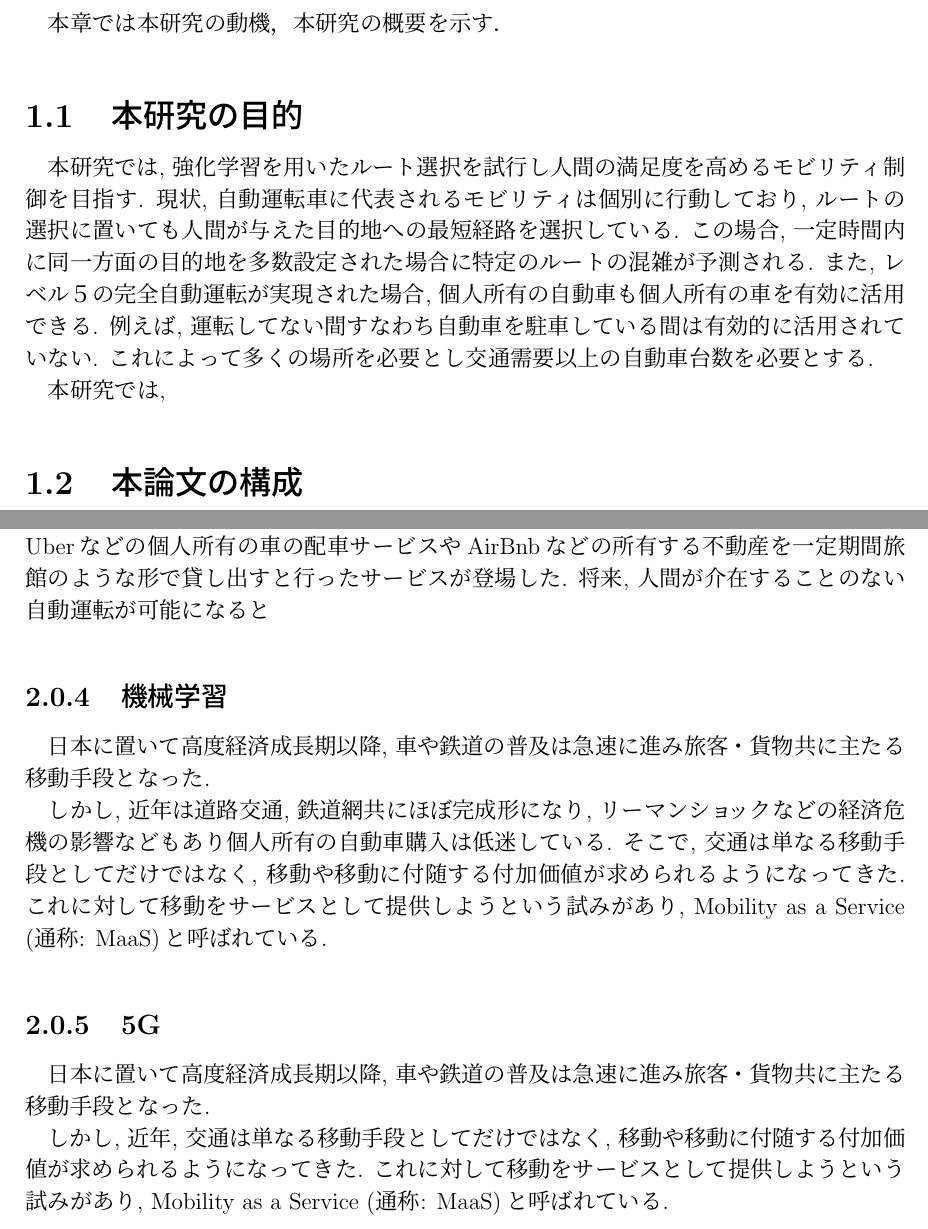
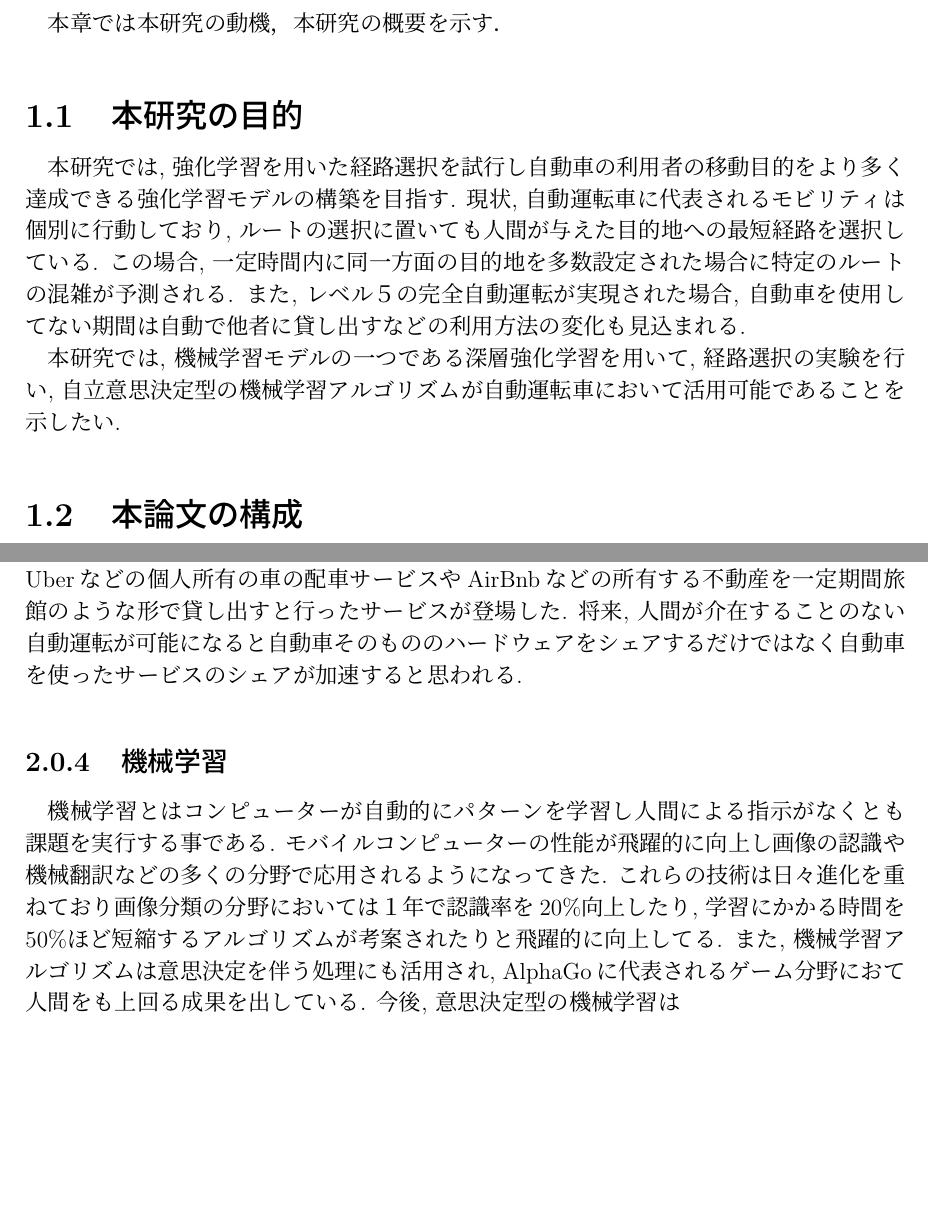
Before and after one commit to shotastage/thesis, a LaTeX thesis (thesis.tex, which reads src/1_introduction.tex, src/2_background.tex): two parts of pages 8 and 10 of 19, joined at a grey line, cut so that both start at the same text, the shorter picture padded with empty space. Compiled offline with pLaTeX and dvipdfmx.

Commit message:
ohhhhh myyyy gooood

```diff
--- a/src/1_introduction.tex
+++ b/src/1_introduction.tex
@@ -5,13 +5,13 @@
 
 \section{本研究の目的}
 
-本研究では, 強化学習を用いたルート選択を試行し人間の満足度を高めるモビリティ制御を目指す.
+本研究では, 強化学習を用いた経路選択を試行し自動車の利用者の移動目的をより多く達成できる強化学習モデルの構築を目指す.
 現状, 自動運転車に代表されるモビリティは個別に行動しており, ルートの選択に置いても人間が与えた目的地への最短経路を選択している.
 この場合, 一定時間内に同一方面の目的地を多数設定された場合に特定のルートの混雑が予測される.
-また, レベル５の完全自動運転が実現された場合, 個人所有の自動車も個人所有の車を有効に活用できる.
-例えば, 運転してない間すなわち自動車を駐車している間は有効的に活用されていない. これによって多くの場所を必要とし交通需要以上の自動車台数を必要とする.
+また, レベル５の完全自動運転が実現された場合, 自動車を使用してない期間は自動で他者に貸し出すなどの利用方法の変化も見込まれる.
 
-本研究では,
+本研究では, 機械学習モデルの一つである深層強化学習を用いて, 経路選択の実験を行い, 自立意思決定型の機械学習アルゴリズムが自動運転車において活用可能であることを示したい.
+
 
 
 
--- a/src/2_background.tex
+++ b/src/2_background.tex
@@ -30,24 +30,16 @@
 シェアリングエコノミー\cite{Sharing}ないしは共有経済とはモノやサービスを特定の個人で所有するのではなく複数人で共有する社会関係である.
 古くはGNUプロジェクトなどのオープンソースソフトウェアがそれに当たると考えられている.
 スマートフォンの普及により, Uberなどの個人所有の車の配車サービスやAirBnbなどの所有する不動産を一定期間旅館のような形で貸し出すと行ったサービスが登場した.
-将来, 人間が介在することのない自動運転が可能になると
+将来, 人間が介在することのない自動運転が可能になると自動車そのもののハードウェアをシェアするだけではなく自動車を使ったサービスのシェアが加速すると思われる.
+
 
 \subsection{機械学習}
 
-日本に置いて高度経済成長期以降, 車や鉄道の普及は急速に進み旅客・貨物共に主たる移動手段となった.
-
-しかし, 近年は道路交通, 鉄道網共にほぼ完成形になり, リーマンショックなどの経済危機の影響などもあり個人所有の自動車購入は低迷している. そこで, 交通は単なる移動手段としてだけではなく, 移動や移動に付随する付加価値が求められるようになってきた.
-これに対して移動をサービスとして提供しようという試みがあり, Mobility as a Service (通称: MaaS)と呼ばれている.
-
-
-\subsection{5G}
-
-日本に置いて高度経済成長期以降, 車や鉄道の普及は急速に進み旅客・貨物共に主たる移動手段となった.
-
-しかし, 近年, 交通は単なる移動手段としてだけではなく, 移動や移動に付随する付加価値が求められるようになってきた.
-これに対して移動をサービスとして提供しようという試みがあり, Mobility as a Service (通称: MaaS)と呼ばれている.
-
-
+機械学習とはコンピューターが自動的にパターンを学習し人間による指示がなくとも課題を実行する事である.
+モバイルコンピューターの性能が飛躍的に向上し画像の認識や機械翻訳などの多くの分野で応用されるようになってきた.
+これらの技術は日々進化を重ねており画像分類の分野においては１年で認識率を20\%向上したり, 学習にかかる時間を50\%ほど短縮するアルゴリズムが考案されたりと飛躍的に向上してる.
+また, 機械学習アルゴリズムは意思決定を伴う処理にも活用され, AlphaGoに代表されるゲーム分野におて人間をも上回る成果を出している.
+今後, 意思決定型の機械学習は
 
 %%% Local Variables:
 %%% mode: japanese-latex
```
Also changed, not shown: thesis.pdf.
